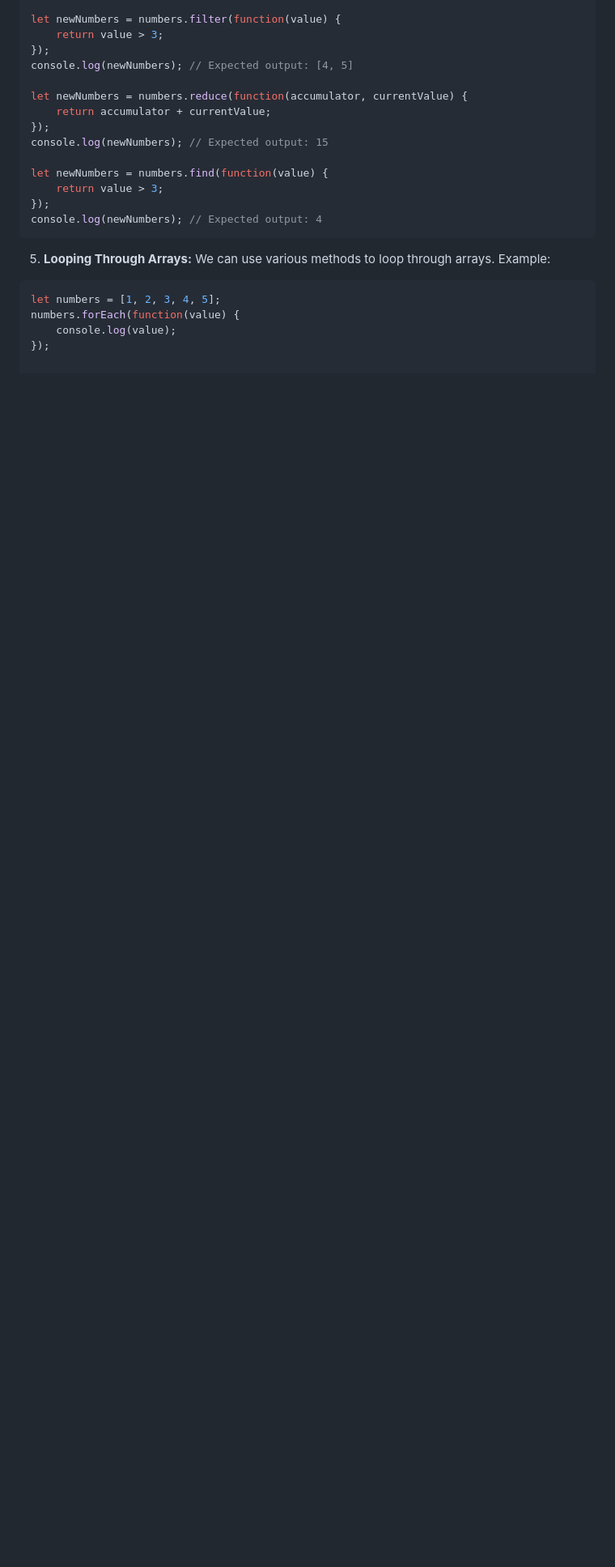
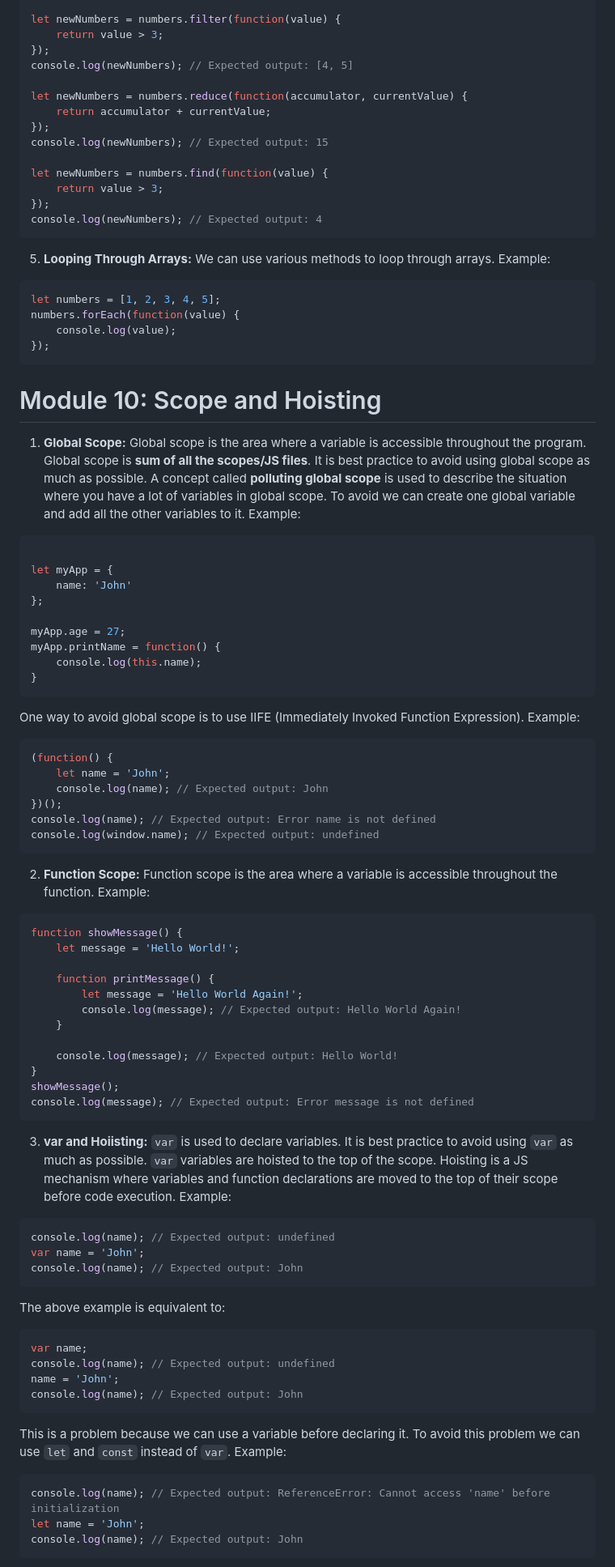
Before and after one commit to 0xGSAT/LearningJS, a Markdown page: js-getting-started/README.md, the part around one of its changes. Shown at 81% size. Drawn GitHub-style; blank space fills up the shorter version.

Commit message:
Completed Module 10 and the course

````diff
--- a/js-getting-started/README.md
+++ b/js-getting-started/README.md
@@ -762,3 +762,67 @@ let numbers = [1, 2, 3, 4, 5];
 numbers.forEach(function(value) {
     console.log(value);
 });
+```
+
+# Module 10: Scope and Hoisting
+
+1. **Global Scope:** Global scope is the area where a variable is accessible throughout the program. Global scope is **sum of all the scopes/JS files**. It is best practice to avoid using global scope as much as possible. A concept called **polluting global scope** is used to describe the situation where you have a lot of variables in global scope. To avoid we can create one global variable and add all the other variables to it. Example:
+```javascript
+
+let myApp = {
+    name: 'John'
+};
+
+myApp.age = 27;
+myApp.printName = function() {
+    console.log(this.name);
+}
+```
+
+One way to avoid global scope is to use IIFE (Immediately Invoked Function Expression). Example:
+```javascript
+(function() {
+    let name = 'John';
+    console.log(name); // Expected output: John
+})();
+console.log(name); // Expected output: Error name is not defined
+console.log(window.name); // Expected output: undefined
+```
+
+2. **Function Scope:** Function scope is the area where a variable is accessible throughout the function. Example:
+```javascript
+function showMessage() {
+    let message = 'Hello World!';
+
+    function printMessage() {
+        let message = 'Hello World Again!';
+        console.log(message); // Expected output: Hello World Again!
+    }
+
+    console.log(message); // Expected output: Hello World!
+}
+showMessage();
+console.log(message); // Expected output: Error message is not defined
+```
+
+3. **var and Hoiisting:** `var` is used to declare variables. It is best practice to avoid using `var` as much as possible. `var` variables are hoisted to the top of the scope.
+Hoisting is a JS mechanism where variables and function declarations are moved to the top of their scope before code execution. Example:
+```javascript
+console.log(name); // Expected output: undefined
+var name = 'John';
+console.log(name); // Expected output: John
+```
+The above example is equivalent to:
+```javascript
+var name;
+console.log(name); // Expected output: undefined
+name = 'John';
+console.log(name); // Expected output: John
+```
+This is a problem because we can use a variable before declaring it. To avoid this problem we can use `let` and `const` instead of `var`. Example:
+```javascript
+console.log(name); // Expected output: ReferenceError: Cannot access 'name' before initialization
+let name = 'John';
+console.log(name); // Expected output: John
+```
+
````
Also changed, not shown: other parts of js-getting-started/README.md (+56 -0 lines).
